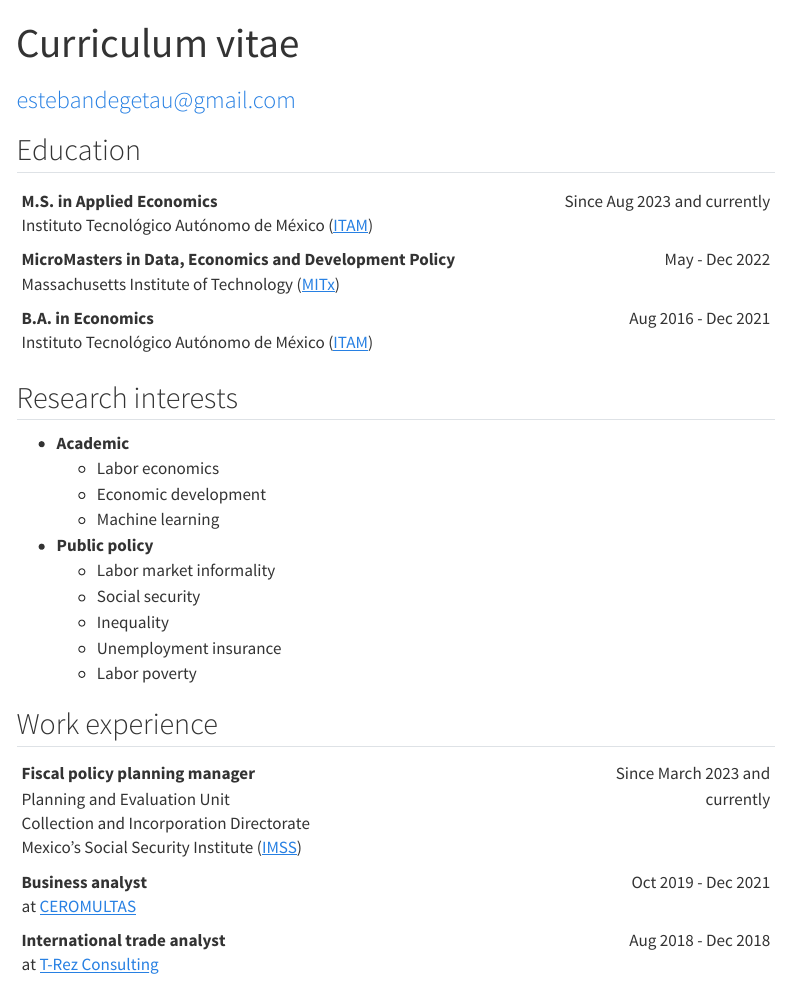
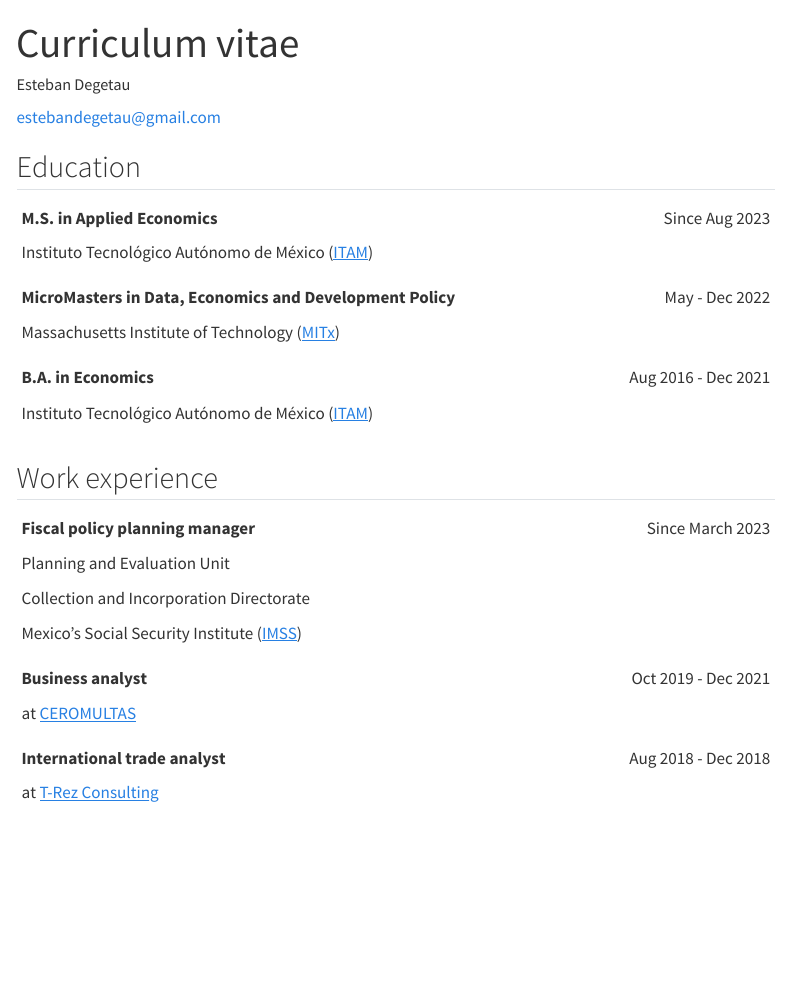
Before and after one commit to estebandegetau/estebandegetau.github.io, a Quarto document (cv.qmd): the page in a window 1100 px wide, from its top. Rendered offline with R 4.5, knitr and Pandoc in place of Quarto, with nearby package versions; menus at the side of the page are left out.

Commit message:
Updated CV

````diff
--- a/cv.qmd
+++ b/cv.qmd
@@ -6,3 +8,14 @@ date-modified: "`r Sys.Date()`"
+    subtitle: "[estebandegetau@gmail.com](mailto:estebandegetau@gmail.com)"
+    colorlinks: false
+  docx:
+    subtitle: "[estebandegetau@gmail.com](mailto:estebandegetau@gmail.com)"
+tbl-colwidths: [70,30]
+author:
+  - name: "Esteban Degetau"
+    orcid: 0009-0004-4095-8819
+    email: estebandegetau@gmail.com
+    url: estebandegetau.com
+    github: estebandegetau
 ---
 
 ```{r}
@@ -14,49 +27,37 @@ pacman::p_load(markdown)
 
 ## Education
 
-<!--
-Headerless table -->
-+----------------------------------------------------------------+----------------------------:+
-| **M.S. in Applied Economics**<br>                              |Since Aug 2023 and currently |
-| Instituto Tecnológico Autónomo de México                       |                             |
-| ([ITAM](https://www.itam.mx/en))                               |                             |
-+----------------------------------------------------------------+-----------------------------+
-| **MicroMasters in Data, Economics and Development Policy**<br> |   May - Dec 2022            |
-| Massachusetts Institute of Technology                          |                             |
-| ([MITx](https://micromasters.mit.edu/dedp/))                   |                             |
-+----------------------------------------------------------------+-----------------------------+
-| **B.A. in Economics**<br>                                      | Aug 2016 - Dec 2021         |
-| Instituto Tecnológico Autónomo de México                       |                             |
-| ([ITAM](https://www.itam.mx/en))                               |                             |
-+----------------------------------------------------------------+-----------------------------+
 
-## Research interests
-
-- **Academic**
-  -   Labor economics
-  -   Economic development
-  -   Machine learning
-
-- **Public policy**
-  -  Labor market informality
-  -  Social security
-  -  Inequality
-  -  Unemployment insurance
-  -  Labor poverty
++:-----------------------------------------------------------------------------------+--------------------:+
+| **M.S. in Applied Economics**                                                      | Since Aug 2023      |
+|                                                                                    |                     |
+| Instituto Tecnológico Autónomo de México ([ITAM](https://www.itam.mx/en))          |                     |
++------------------------------------------------------------------------------------+---------------------+
+| **MicroMasters in Data, Economics and Development Policy**                         | May - Dec 2022      |
+|                                                                                    |                     |
+| Massachusetts Institute of Technology ([MITx](https://micromasters.mit.edu/dedp/)) |                     |
++------------------------------------------------------------------------------------+---------------------+
+| **B.A. in Economics**                                                              | Aug 2016 - Dec 2021 |
+|                                                                                    |                     |
+| Instituto Tecnológico Autónomo de México ([ITAM](https://www.itam.mx/en))          |                     |
++------------------------------------------------------------------------------------+---------------------+
 
 
 ## Work experience
 
-
-+--------------------------------------------------------------------------------+------------------------------:+
-| **Fiscal policy planning manager**                                             |Since March 2023 and currently |
-| <br>Planning and Evaluation Unit                                               |                               |
-| <br>Collection and Incorporation Directorate                                   |                               |
-| <br>Mexico's Social Security Institute ([IMSS](https://www.gob.mx/imss))       |                               |
-+--------------------------------------------------------------------------------+-------------------------------+
-|**Business analyst**                                                            | Oct 2019 - Dec 2021           |
-|<br>at [CEROMULTAS](https://ceromultas.mx/)                                     |                               |
-+--------------------------------------------------------------------------------+-------------------------------+
-|**International trade analyst**                                                 | Aug 2018 - Dec 2018           |
-|<br>at [T-Rez Consulting](https://www.t-rezconsulting.com/)                     |                               |
-+--------------------------------------------------------------------------------+-------------------------------+
++:---------------------------------------------------------------------+--------------------:+
+| **Fiscal policy planning manager**                                   | Since March 2023    |
+|                                                                      |                     |
+| Planning and Evaluation Unit                                         |                     |
+|                                                                      |                     |
+| Collection and Incorporation Directorate                             |                     |
+|                                                                      |                     |
+| Mexico's Social Security Institute ([IMSS](https://www.gob.mx/imss)) |                     |
++----------------------------------------------------------------------+---------------------+
+| **Business analyst**                                                 | Oct 2019 - Dec 2021 |
+|                                                                      |                     |
+| at [CEROMULTAS](https://ceromultas.mx/)                              |                     |
++----------------------------------------------------------------------+---------------------+
+| **International trade analyst**                                      | Aug 2018 - Dec 2018 |
+|                                                                      |                     |
+| at [T-Rez Consulting](https://www.t-rezconsulting.com/)              |                     |
````
Also changed, not shown: docs/search.json, cv.qmd (51 more changed lines), 5 other files.
